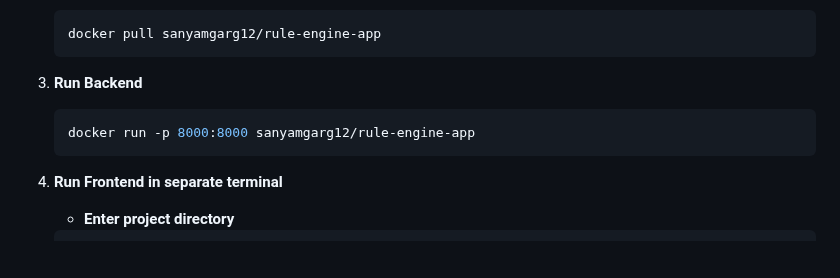
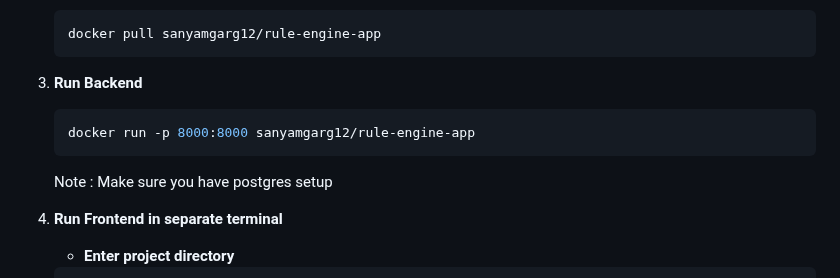
Before and after one commit to SanyamGarg12/Rule-Engine-with-AST, a Markdown page: README.md, the part around the change. Drawn GitHub-style; blank space fills up the shorter version.

````diff
--- a/README.md
+++ b/README.md
@@ -77,6 +77,7 @@ A simple rule engine implemented with FastAPI and PostgreSQL. This application a
     ```bash
     docker run -p 8000:8000 sanyamgarg12/rule-engine-app
     ```
+   Note : Make sure you have postgres setup
 4. **Run Frontend in separate terminal**
    - **Enter project directory**
     ``` bash
````
